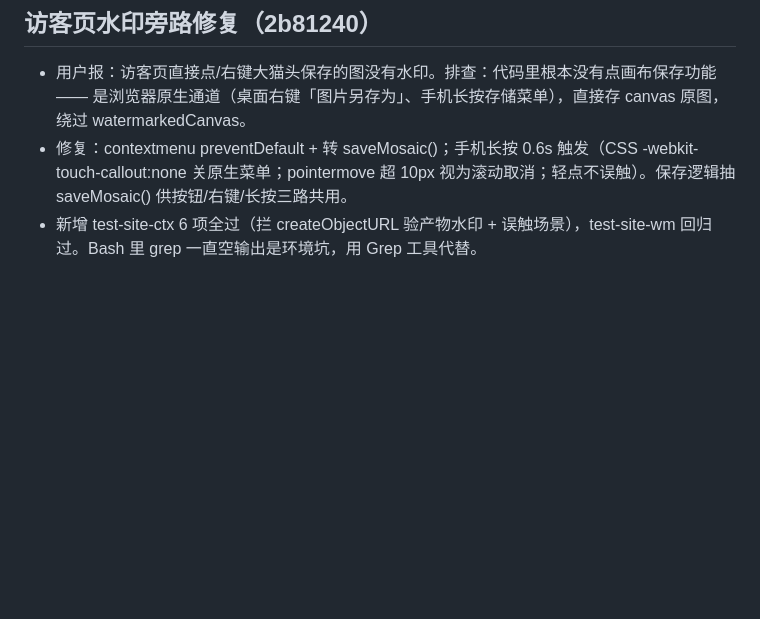
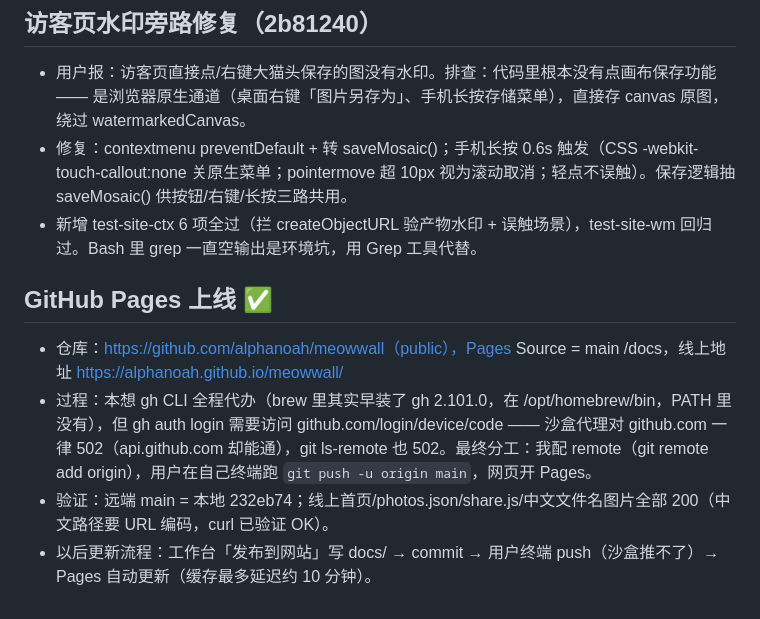
Before and after one commit to alphanoah/meowwall, a Markdown page: .workbuddy/memory/2026-09-24.md, the part around the change. GitHub-like rendering; blank space fills up the shorter version.

Commit message:
记录：meowwall GitHub Pages 上线

```diff
--- a/.workbuddy/memory/2026-09-24.md
+++ b/.workbuddy/memory/2026-09-24.md
@@ -82,3 +82,9 @@
 - 用户报：访客页直接点/右键大猫头保存的图没有水印。排查：代码里根本没有点画布保存功能 —— 是浏览器原生通道（桌面右键「图片另存为」、手机长按存储菜单），直接存 canvas 原图，绕过 watermarkedCanvas。
 - 修复：contextmenu preventDefault + 转 saveMosaic()；手机长按 0.6s 触发（CSS -webkit-touch-callout:none 关原生菜单；pointermove 超 10px 视为滚动取消；轻点不误触）。保存逻辑抽 saveMosaic() 供按钮/右键/长按三路共用。
 - 新增 test-site-ctx 6 项全过（拦 createObjectURL 验产物水印 + 误触场景），test-site-wm 回归过。Bash 里 grep 一直空输出是环境坑，用 Grep 工具代替。
+
+## GitHub Pages 上线 ✅
+- 仓库：https://github.com/alphanoah/meowwall（public），Pages Source = main /docs，线上地址 https://alphanoah.github.io/meowwall/
+- 过程：本想 gh CLI 全程代办（brew 里其实早装了 gh 2.101.0，在 /opt/homebrew/bin，PATH 里没有），但 gh auth login 需要访问 github.com/login/device/code —— 沙盒代理对 github.com 一律 502（api.github.com 却能通），git ls-remote 也 502。最终分工：我配 remote（git remote add origin），用户在自己终端跑 `git push -u origin main`，网页开 Pages。
+- 验证：远端 main = 本地 232eb74；线上首页/photos.json/share.js/中文文件名图片全部 200（中文路径要 URL 编码，curl 已验证 OK）。
+- 以后更新流程：工作台「发布到网站」写 docs/ → commit → 用户终端 push（沙盒推不了）→ Pages 自动更新（缓存最多延迟约 10 分钟）。
```
